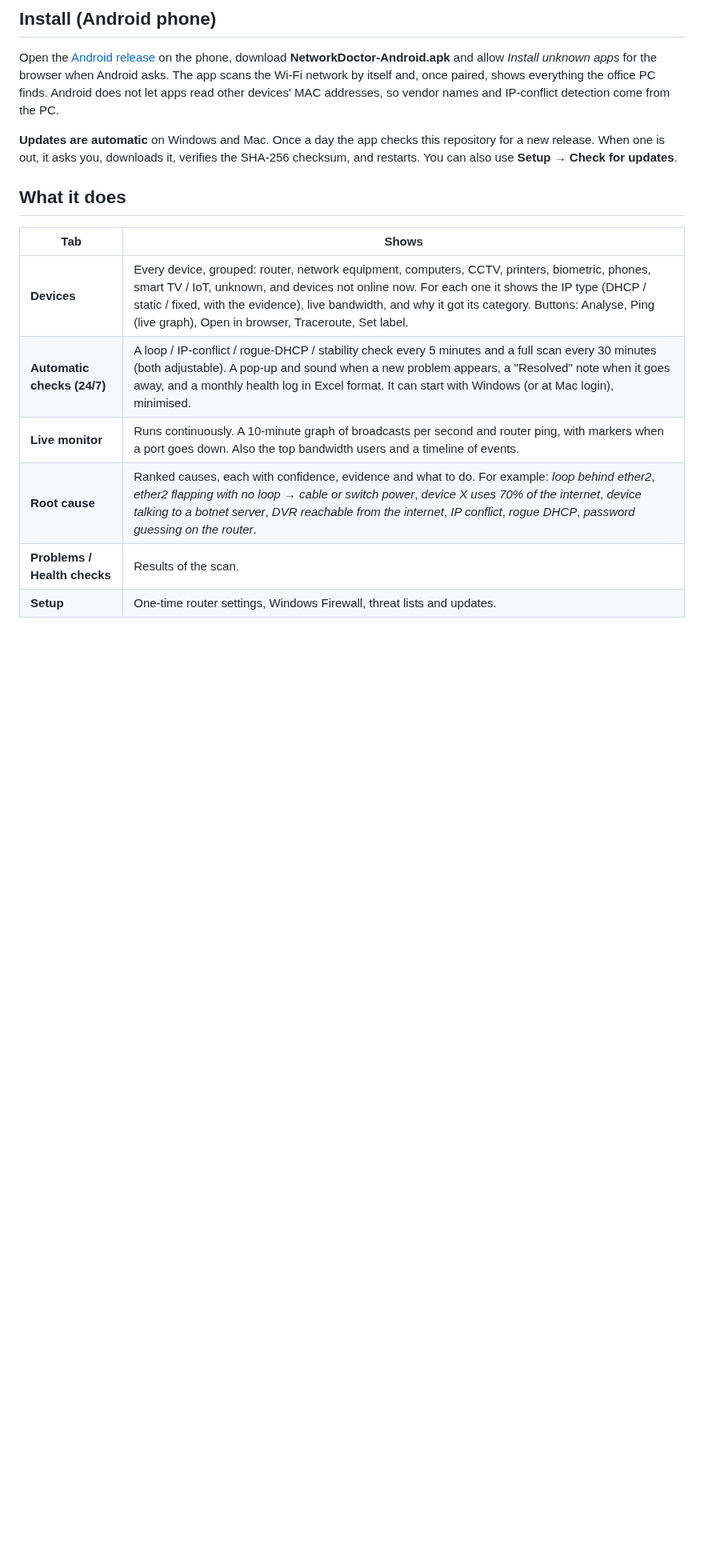
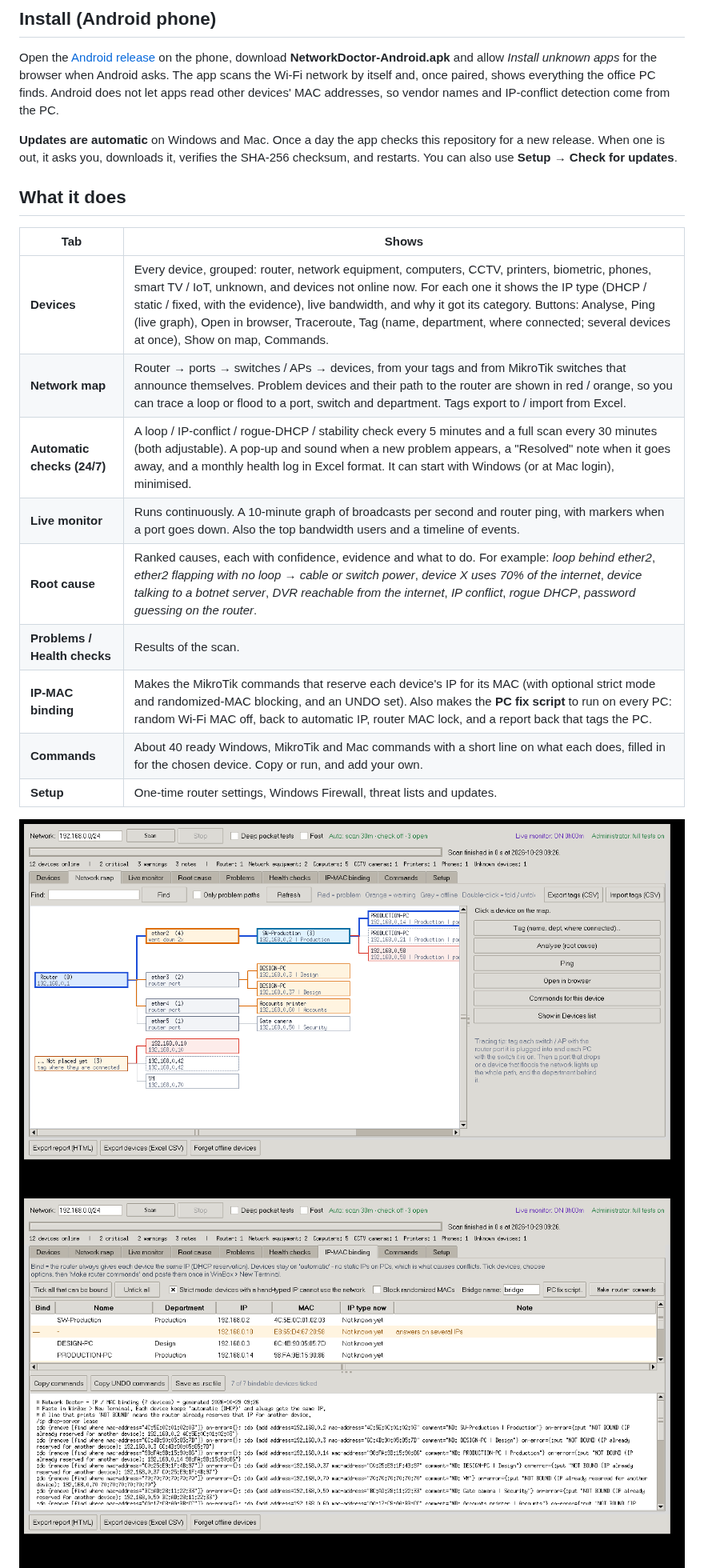
Before and after one commit to yadavrkpacheriya/network-doctor, a Markdown page: README.md, the part around one of its changes. Shown at 80% size. Rendered like a GitHub page; pictures changed too: docs/ip-mac-binding.png (added), docs/network-map.png (added); blank space fills up the shorter version.

```diff
--- a/README.md
+++ b/README.md
@@ -35,13 +35,18 @@ Open the [Android release](https://github.com/yadavrkpacheriya/network-doctor/re
 
 | Tab | Shows |
 |---|---|
-| **Devices** | Every device, grouped: router, network equipment, computers, CCTV, printers, biometric, phones, smart TV / IoT, unknown, and devices not online now. For each one it shows the IP type (DHCP / static / fixed, with the evidence), live bandwidth, and why it got its category. Buttons: Analyse, Ping (live graph), Open in browser, Traceroute, Set label. |
+| **Devices** | Every device, grouped: router, network equipment, computers, CCTV, printers, biometric, phones, smart TV / IoT, unknown, and devices not online now. For each one it shows the IP type (DHCP / static / fixed, with the evidence), live bandwidth, and why it got its category. Buttons: Analyse, Ping (live graph), Open in browser, Traceroute, Tag (name, department, where connected; several devices at once), Show on map, Commands. |
+| **Network map** | Router → ports → switches / APs → devices, from your tags and from MikroTik switches that announce themselves. Problem devices and their path to the router are shown in red / orange, so you can trace a loop or flood to a port, switch and department. Tags export to / import from Excel. |
 | **Automatic checks (24/7)** | A loop / IP-conflict / rogue-DHCP / stability check every 5 minutes and a full scan every 30 minutes (both adjustable). A pop-up and sound when a new problem appears, a "Resolved" note when it goes away, and a monthly health log in Excel format. It can start with Windows (or at Mac login), minimised. |
 | **Live monitor** | Runs continuously. A 10-minute graph of broadcasts per second and router ping, with markers when a port goes down. Also the top bandwidth users and a timeline of events. |
 | **Root cause** | Ranked causes, each with confidence, evidence and what to do. For example: *loop behind ether2*, *ether2 flapping with no loop → cable or switch power*, *device X uses 70% of the internet*, *device talking to a botnet server*, *DVR reachable from the internet*, *IP conflict*, *rogue DHCP*, *password guessing on the router*. |
 | **Problems / Health checks** | Results of the scan. |
+| **IP-MAC binding** | Makes the MikroTik commands that reserve each device's IP for its MAC (with optional strict mode and randomized-MAC blocking, and an UNDO set). Also makes the **PC fix script** to run on every PC: random Wi-Fi MAC off, back to automatic IP, router MAC lock, and a report back that tags the PC. |
+| **Commands** | About 40 ready Windows, MikroTik and Mac commands with a short line on what each does, filled in for the chosen device. Copy or run, and add your own. |
 | **Setup** | One-time router settings, Windows Firewall, threat lists and updates. |
 
+![Network map](docs/network-map.png)
+![IP-MAC binding](docs/ip-mac-binding.png)
 ![Live monitor](docs/live-monitor.png)
 ![Root cause](docs/root-cause.png)
 
```
Also changed, not shown: other parts of README.md (+3 -1 lines), PRIVACY.md (+4 -0 lines), desktop/RELEASE_NOTES.md (+19 -0 lines), 9 other files.
